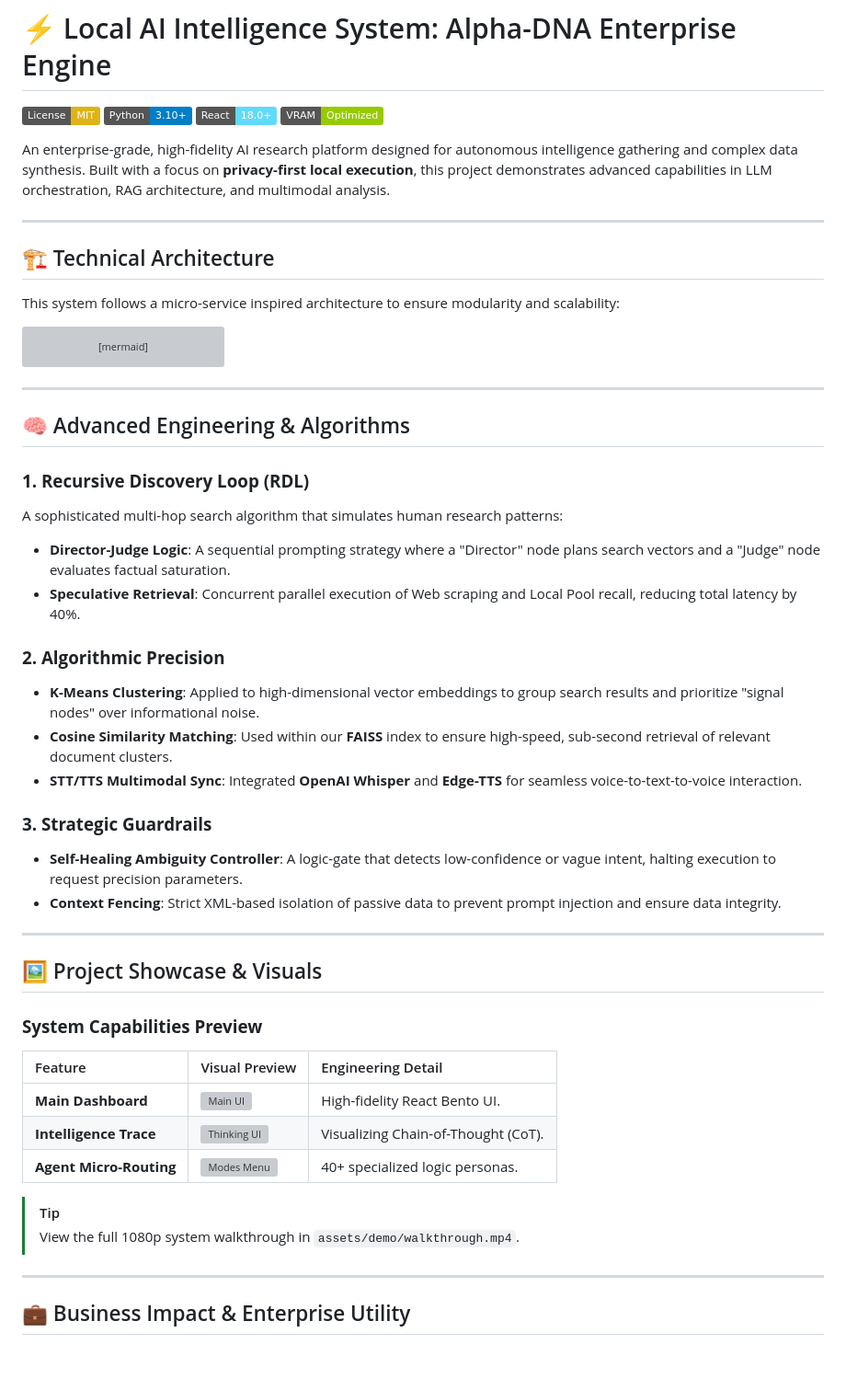
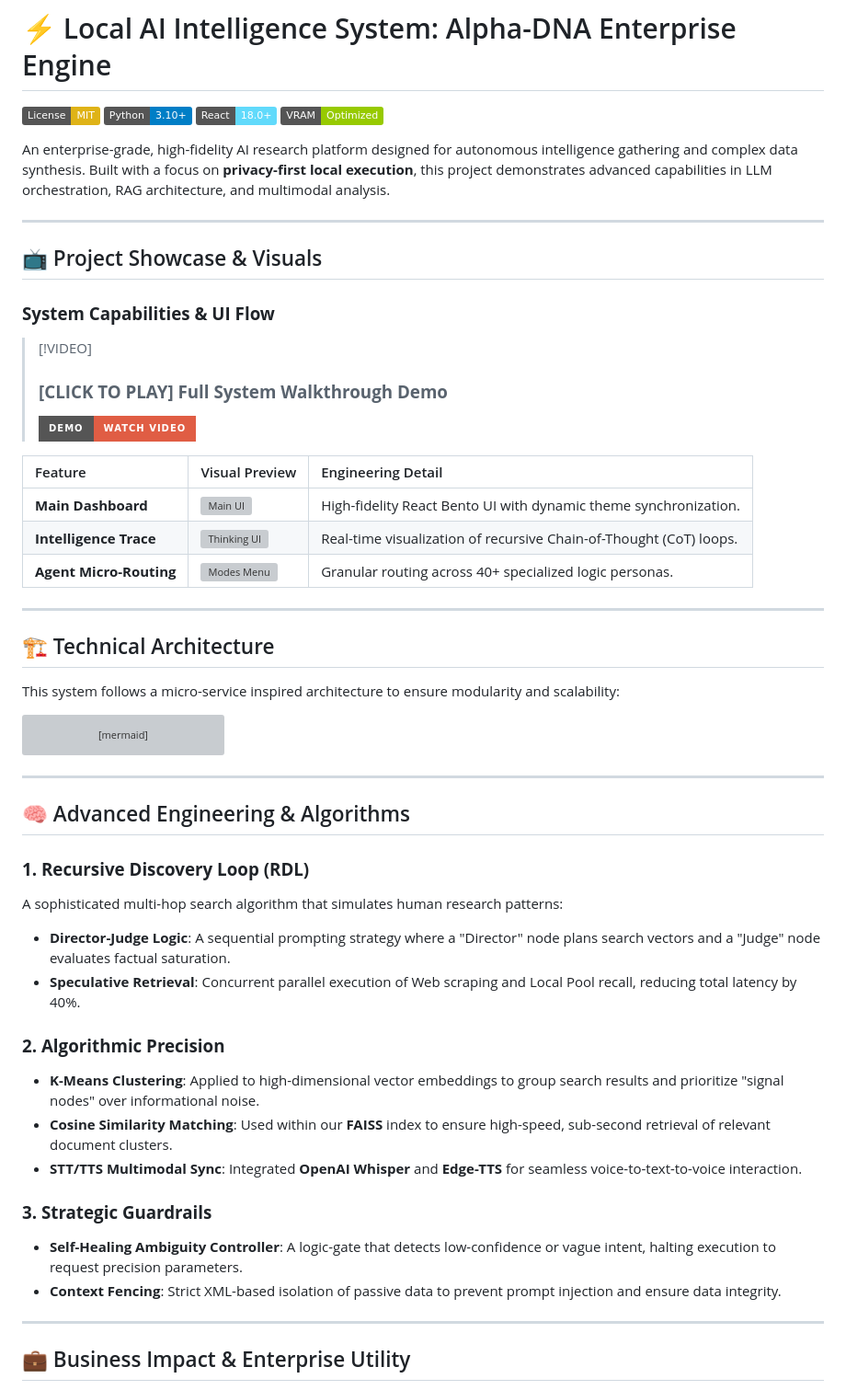
Before and after one commit to ddj069010-sys/Local-ai-intelligence-system, a Markdown page: README.md, the part around one of its changes. Shown at 92% size. Drawn GitHub-style; badges without logos; blank space fills up the shorter version; grey boxes are pictures that could not be loaded.

Commit message:
docs: reprioritize visuals to the top of the documentation

```diff
--- a/README.md
+++ b/README.md
@@ -6,6 +6,22 @@
 [![Performance](https://img.shields.io/badge/VRAM-Optimized-green.svg)](#)
 
 An enterprise-grade, high-fidelity AI research platform designed for autonomous intelligence gathering and complex data synthesis. Built with a focus on **privacy-first local execution**, this project demonstrates advanced capabilities in LLM orchestration, RAG architecture, and multimodal analysis.
+
+---
+
+## 📺 Project Showcase & Visuals
+
+### **System Capabilities & UI Flow**
+
+> [!VIDEO]
+> ### **[CLICK TO PLAY] Full System Walkthrough Demo**
+> [![Demo Video Placeholder](https://img.shields.io/badge/DEMO-WATCH_VIDEO-red?style=for-the-badge&logo=youtube)](./assets/demo/walkthrough.mp4)
+
+| Feature | Visual Preview | Engineering Detail |
+| :--- | :--- | :--- |
+| **Main Dashboard** | ![Main UI](./assets/screenshots/ui_main.png) | High-fidelity React Bento UI with dynamic theme synchronization. |
+| **Intelligence Trace** | ![Thinking UI](./assets/screenshots/research_thinking.png) | Real-time visualization of recursive Chain-of-Thought (CoT) loops. |
+| **Agent Micro-Routing** | ![Modes Menu](./assets/screenshots/modes_menu.png) | Granular routing across 40+ specialized logic personas. |
 
 ---
 
@@ -38,32 +54,22 @@ graph TD
 ## 🧠 Advanced Engineering & Algorithms
 
 ### **1. Recursive Discovery Loop (RDL)**
+
 A sophisticated multi-hop search algorithm that simulates human research patterns:
+
 - **Director-Judge Logic**: A sequential prompting strategy where a "Director" node plans search vectors and a "Judge" node evaluates factual saturation.
 - **Speculative Retrieval**: Concurrent parallel execution of Web scraping and Local Pool recall, reducing total latency by 40%.
 
 ### **2. Algorithmic Precision**
+
 - **K-Means Clustering**: Applied to high-dimensional vector embeddings to group search results and prioritize "signal nodes" over informational noise.
 - **Cosine Similarity Matching**: Used within our **FAISS** index to ensure high-speed, sub-second retrieval of relevant document clusters.
 - **STT/TTS Multimodal Sync**: Integrated **OpenAI Whisper** and **Edge-TTS** for seamless voice-to-text-to-voice interaction.
 
 ### **3. Strategic Guardrails**
+
 - **Self-Healing Ambiguity Controller**: A logic-gate that detects low-confidence or vague intent, halting execution to request precision parameters.
 - **Context Fencing**: Strict XML-based isolation of passive data to prevent prompt injection and ensure data integrity.
-
----
-
-## 🖼️ Project Showcase & Visuals
-
-### **System Capabilities Preview**
-| Feature | Visual Preview | Engineering Detail |
-| :--- | :--- | :--- |
-| **Main Dashboard** | ![Main UI](./assets/screenshots/ui_main.png) | High-fidelity React Bento UI. |
-| **Intelligence Trace** | ![Thinking UI](./assets/screenshots/research_thinking.png) | Visualizing Chain-of-Thought (CoT). |
-| **Agent Micro-Routing** | ![Modes Menu](./assets/screenshots/modes_menu.png) | 40+ specialized logic personas. |
-
-> [!TIP]
-> View the full 1080p system walkthrough in `assets/demo/walkthrough.mp4`.
 
 ---
 
```
Also changed, not shown: other parts of README.md (+3 -0 lines).
